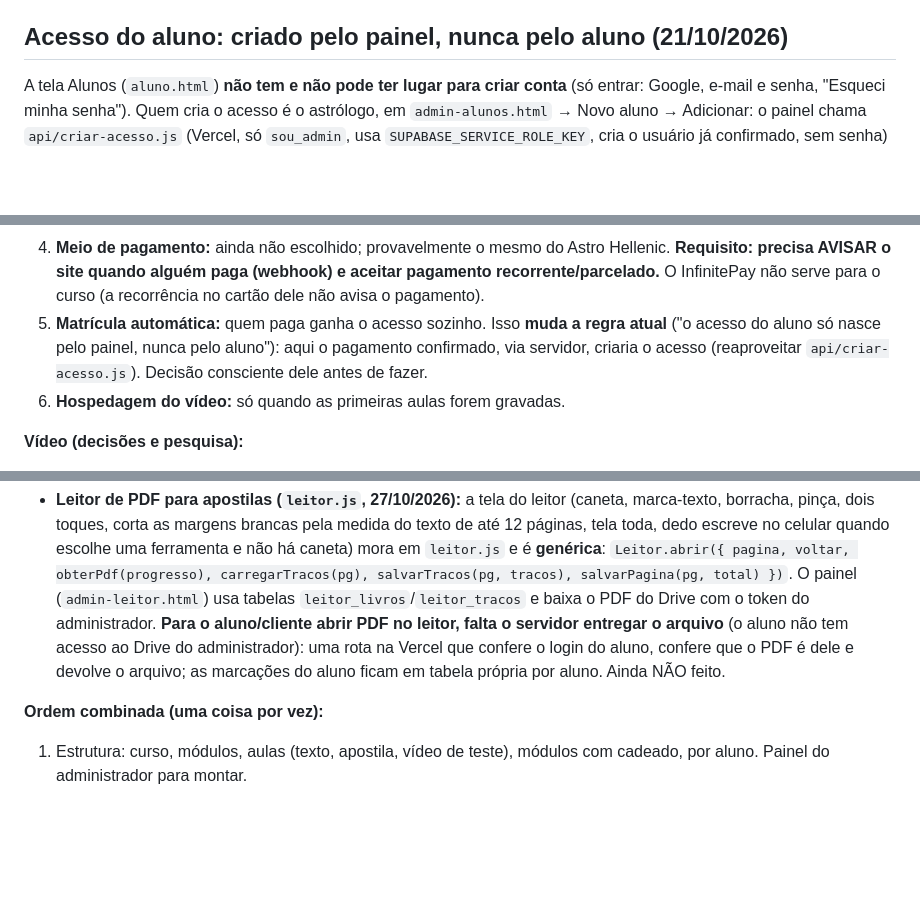
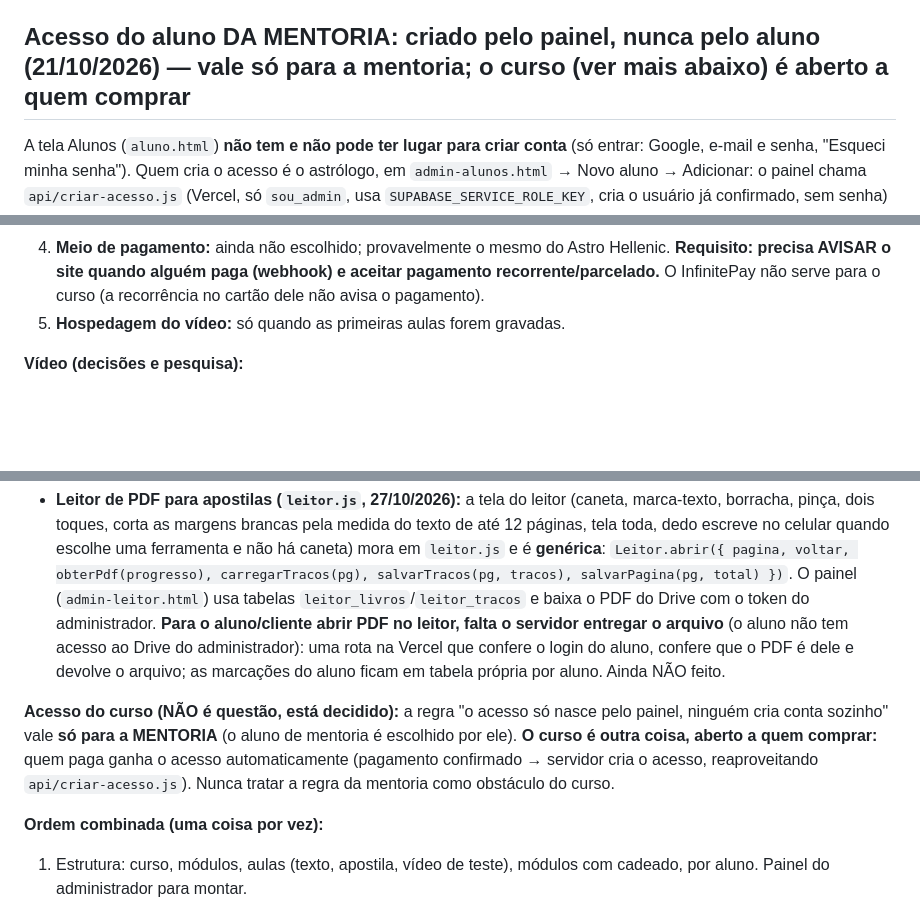
Before and after one commit to pereiracassio/falandodeastrologia, a Markdown page: CLAUDE.md, 3 parts joined by grey strips. Rendered like a GitHub page; blank space fills up the shorter version.

Commit message:
CLAUDE.md: regra de acesso vale só para a mentoria; curso é aberto a quem compra
Co-Authored-By: Claude Sonnet 5.5 <noreply@anthropic.com>
Claude-Session: https://claude.ai/code/session_013ytyeMiagdmv5FvNHbhjwD

```diff
--- a/CLAUDE.md
+++ b/CLAUDE.md
@@ -63,7 +63,7 @@ O astrólogo reclamou várias vezes: cada lugar do site ficava de um jeito. **É
 - Publicar na `main` só quando ele pedir. Mexeu em `blog.css`/`blog.js`: bumpar `?v=` só em `blog.html`, `postagem.html` e `404.html`. **As páginas geradas por `api/_blog.js` NÃO levam `?v=` nos CSS/JS** (assim pegam o estilo e o menu atuais sozinhas, com até ~10 min de cache do GitHub Pages) e **só precisam de "Atualizar as páginas do blog" quando a ESTRUTURA do HTML gerado muda** (cabeçalho, seta, cartões), nunca por mudança de CSS/JS.
 - **Mostrar com imagem, não com artefato nem descrição:** ele quer ver o resultado (print do Playwright pelo `SendUserFile`) e não gosta de texto que descreve o que a imagem já mostra. A página de Alunos (`aluno.html`) e a de Seu espaço (`cliente.html`) já seguem esse padrão.
 
-## Acesso do aluno: criado pelo painel, nunca pelo aluno (21/10/2026)
+## Acesso do aluno DA MENTORIA: criado pelo painel, nunca pelo aluno (21/10/2026) — vale só para a mentoria; o curso (ver mais abaixo) é aberto a quem comprar
 A tela Alunos (`aluno.html`) **não tem e não pode ter lugar para criar conta** (só entrar: Google, e-mail e senha, "Esqueci minha senha"). Quem cria o acesso é o astrólogo, em `admin-alunos.html` → Novo aluno → Adicionar: o painel chama `api/criar-acesso.js` (Vercel, só `sou_admin`, usa `SUPABASE_SERVICE_ROLE_KEY`, cria o usuário já confirmado, sem senha) e depois grava a ficha em `alunos`. Nunca mais mandar o astrólogo criar usuário no Supabase à mão. Servidor não se testa daqui: foi simulado em Node; o teste real é dele.
 - **Nunca cortar palavra com hífen** (`hyphens:none` nas páginas de papiro) e **botão sempre numa linha só** (a letra diminui para caber, `white-space:nowrap`). Dúvida no WhatsApp = frase em azul-noite + só o ícone da home, nunca botão verde. Investimento e avisos soltos no papiro: nada de quadro dentro de quadro.
 
@@ -225,8 +225,7 @@ O astrólogo está produzindo um curso (muito no começo, **nenhum vídeo gravad
 2. **Atividades:** todas as aulas terão ou só a avaliação? Ele acha que a apostila basta e as atividades serão "mais avaliativas". Não criar atividade por aula sem ele decidir.
 3. **Formato da avaliação:** de marcar (o site corrige sozinho, como no Estudos) e/ou dissertativa (ele corrige à mão, como nas Atividades dos alunos)?
 4. **Meio de pagamento:** ainda não escolhido; provavelmente o mesmo do Astro Hellenic. **Requisito: precisa AVISAR o site quando alguém paga (webhook) e aceitar pagamento recorrente/parcelado.** O InfinitePay não serve para o curso (a recorrência no cartão dele não avisa o pagamento).
-5. **Matrícula automática:** quem paga ganha o acesso sozinho. Isso **muda a regra atual** ("o acesso do aluno só nasce pelo painel, nunca pelo aluno"): aqui o pagamento confirmado, via servidor, criaria o acesso (reaproveitar `api/criar-acesso.js`). Decisão consciente dele antes de fazer.
-6. **Hospedagem do vídeo:** só quando as primeiras aulas forem gravadas.
+5. **Hospedagem do vídeo:** só quando as primeiras aulas forem gravadas.
 
 **Vídeo (decisões e pesquisa):**
 - **YouTube "não listado" está descartado** (qualquer um repassa o link para quem não pagou). **Drive não serve em escala** (limite de acessos simultâneos/bloqueio por excesso; hoje só funciona nas gravações da mentoria porque são poucos alunos).
@@ -236,6 +235,8 @@ O astrólogo está produzindo um curso (muito no começo, **nenhum vídeo gravad
 **O que já existe e se reaproveita:** login do aluno (`aluno.html`, abas rolando para o lado com `P.comSetas`), Atividades (perguntas, respostas, correções), Estudos (questões de marcar com correção na hora e resolução, `admin-estudos.html`), avisos no celular, caderno em PDF, Financeiro, `api/criar-acesso.js`.
 - **Leitor de PDF para apostilas (`leitor.js`, 27/10/2026):** a tela do leitor (caneta, marca-texto, borracha, pinça, dois toques, corta as margens brancas pela medida do texto de até 12 páginas, tela toda, dedo escreve no celular quando escolhe uma ferramenta e não há caneta) mora em `leitor.js` e é **genérica**: `Leitor.abrir({ pagina, voltar, obterPdf(progresso), carregarTracos(pg), salvarTracos(pg, tracos), salvarPagina(pg, total) })`. O painel (`admin-leitor.html`) usa tabelas `leitor_livros`/`leitor_tracos` e baixa o PDF do Drive com o token do administrador. **Para o aluno/cliente abrir PDF no leitor, falta o servidor entregar o arquivo** (o aluno não tem acesso ao Drive do administrador): uma rota na Vercel que confere o login do aluno, confere que o PDF é dele e devolve o arquivo; as marcações do aluno ficam em tabela própria por aluno. Ainda NÃO feito.
 
+**Acesso do curso (NÃO é questão, está decidido):** a regra "o acesso só nasce pelo painel, ninguém cria conta sozinho" vale **só para a MENTORIA** (o aluno de mentoria é escolhido por ele). **O curso é outra coisa, aberto a quem comprar:** quem paga ganha o acesso automaticamente (pagamento confirmado → servidor cria o acesso, reaproveitando `api/criar-acesso.js`). Nunca tratar a regra da mentoria como obstáculo do curso.
+
 **Ordem combinada (uma coisa por vez):**
 1. Estrutura: curso, módulos, aulas (texto, apostila, vídeo de teste), módulos com cadeado, por aluno. Painel do administrador para montar.
 2. Avaliação do módulo e desbloqueio com nota 7.
```
